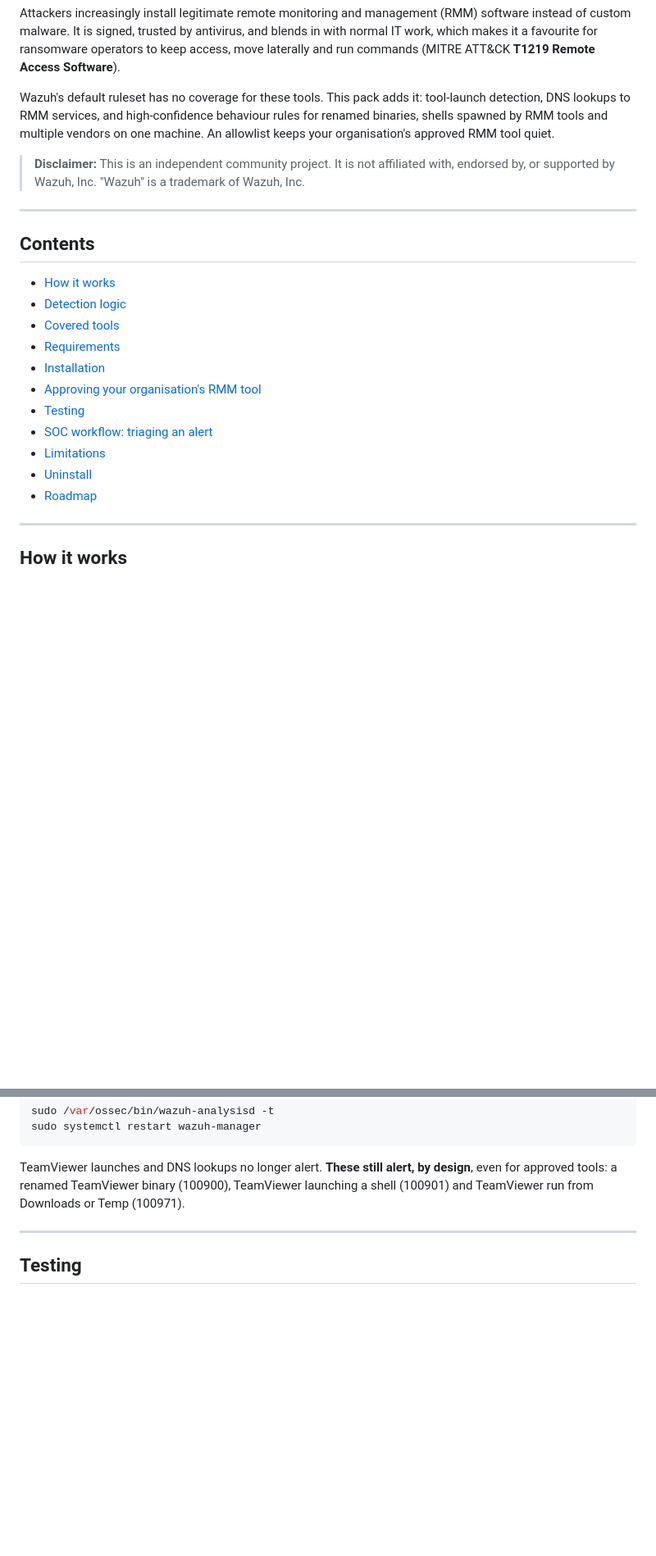
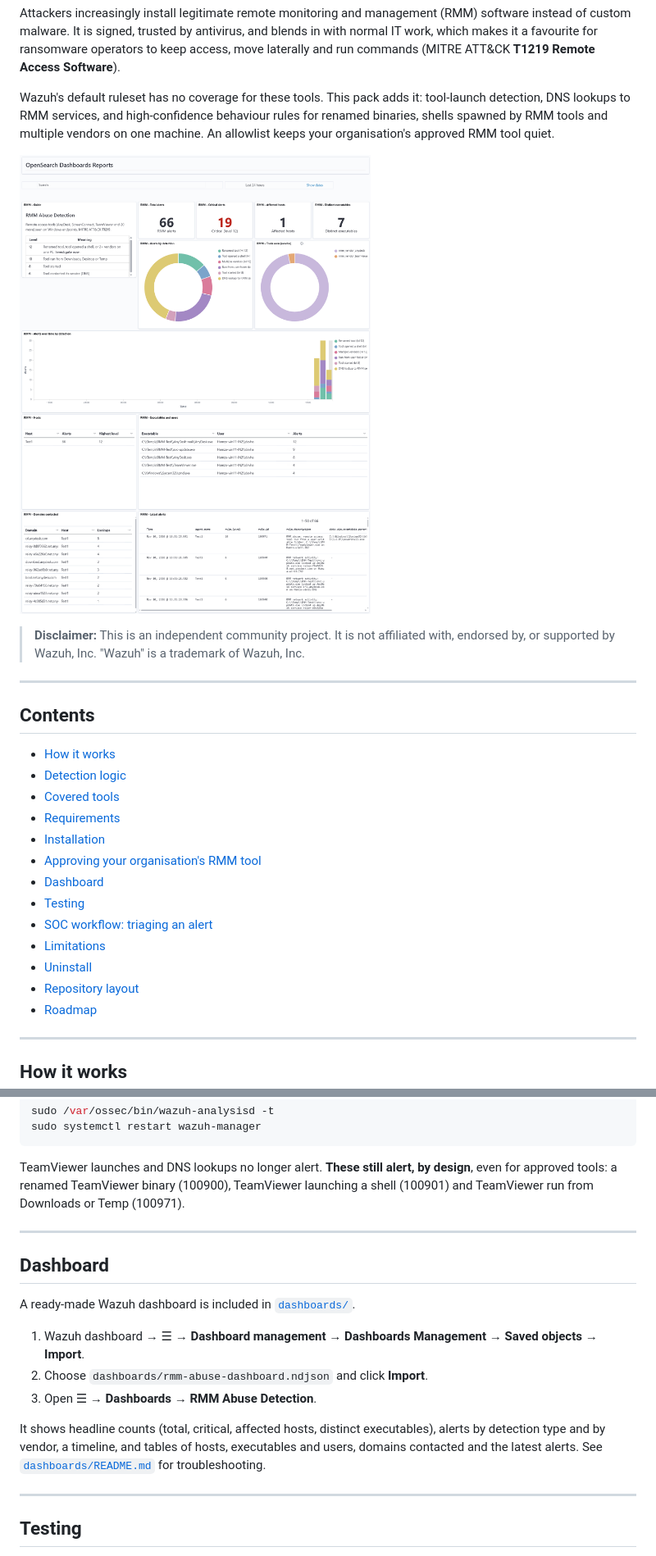
Before and after one commit to DShamzaj/wazuh-rmm-abuse-detection, a Markdown page: README.md, 2 parts joined by grey strips. Shown at 82% size. GitHub-like rendering; pictures changed too: docs/dashboard.png (added); blank space fills up the shorter version.

```diff
--- a/README.md
+++ b/README.md
@@ -5,6 +5,8 @@
 Attackers increasingly install legitimate remote monitoring and management (RMM) software instead of custom malware. It is signed, trusted by antivirus, and blends in with normal IT work, which makes it a favourite for ransomware operators to keep access, move laterally and run commands (MITRE ATT&CK **T1219 Remote Access Software**).
 
 Wazuh's default ruleset has no coverage for these tools. This pack adds it: tool-launch detection, DNS lookups to RMM services, and high-confidence behaviour rules for renamed binaries, shells spawned by RMM tools and multiple vendors on one machine. An allowlist keeps your organisation's approved RMM tool quiet.
+
+![RMM Abuse Detection dashboard in Wazuh](docs/dashboard.png)
 
 > **Disclaimer:** This is an independent community project. It is not affiliated with, endorsed by, or supported by Wazuh, Inc. "Wazuh" is a trademark of Wazuh, Inc.
 
@@ -18,10 +20,12 @@ Wazuh's default ruleset has no coverage for these tools. This pack adds it: tool
 - [Requirements](#requirements)
 - [Installation](#installation)
 - [Approving your organisation's RMM tool](#approving-your-organisations-rmm-tool)
+- [Dashboard](#dashboard)
 - [Testing](#testing)
 - [SOC workflow: triaging an alert](#soc-workflow-triaging-an-alert)
 - [Limitations](#limitations)
 - [Uninstall](#uninstall)
+- [Repository layout](#repository-layout)
 - [Roadmap](#roadmap)
 
 ---
@@ -185,6 +189,18 @@ TeamViewer launches and DNS lookups no longer alert. **These still alert, by des
 
 ---
 
+## Dashboard
+
+A ready-made Wazuh dashboard is included in [`dashboards/`](dashboards/).
+
+1. Wazuh dashboard → ☰ → **Dashboard management** → **Dashboards Management** → **Saved objects** → **Import**.
+2. Choose `dashboards/rmm-abuse-dashboard.ndjson` and click **Import**.
+3. Open ☰ → **Dashboards** → **RMM Abuse Detection**.
+
+It shows headline counts (total, critical, affected hosts, distinct executables), alerts by detection type and by vendor, a timeline, and tables of hosts, executables and users, domains contacted and the latest alerts. See [`dashboards/README.md`](dashboards/README.md) for troubleshooting.
+
+---
+
 ## Testing
 
 `tests/Invoke-RmmSimulation.ps1` triggers the detections safely on a Windows agent. Run it in PowerShell as Administrator:
```
Also changed, not shown: other parts of README.md (+24 -1 lines), CHANGELOG.md (added, +21 -0 lines), dashboards/README.md (+1 -1 lines), docs/alerts.png (added), 1 other file.
